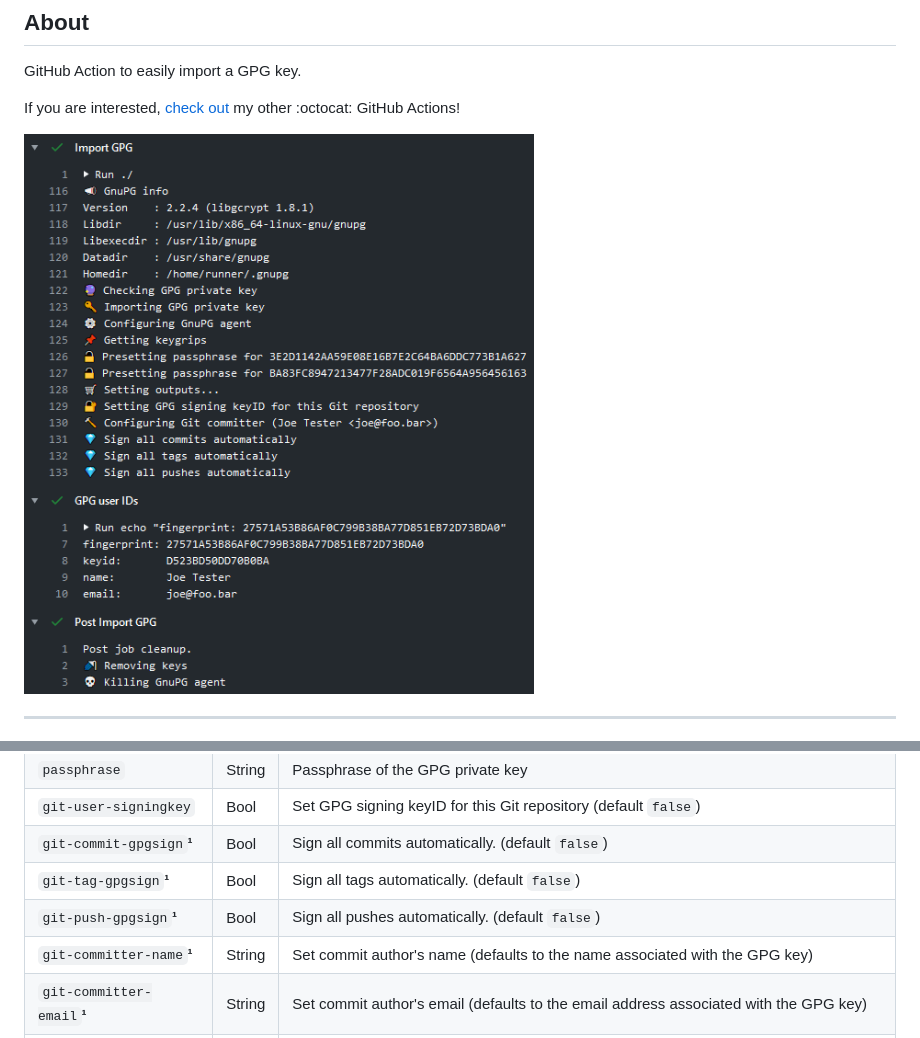
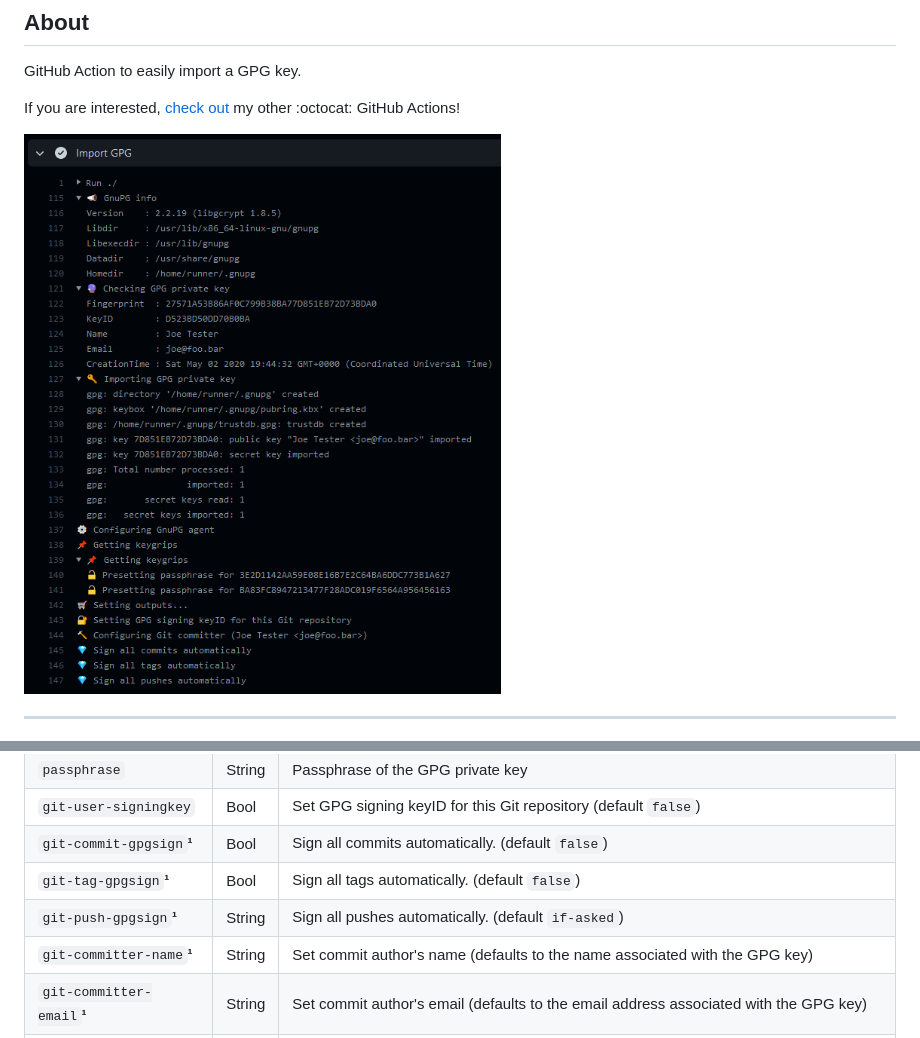
Before and after one commit to crazy-max/ghaction-import-gpg, a Markdown page: README.md, 2 parts joined by grey strips. Rendered like a GitHub page; pictures changed too: .github/ghaction-import-gpg.png.

Commit message:
Handle `if-asked` for `git-push-gpgsign` input

```diff
--- a/README.md
+++ b/README.md
@@ -135,7 +136,7 @@ Following inputs can be used as `step.with` keys
 | `git-user-signingkey`                 | Bool    | Set GPG signing keyID for this Git repository (default `false`) |
 | `git-commit-gpgsign`**¹**             | Bool    | Sign all commits automatically. (default `false`) |
 | `git-tag-gpgsign`**¹**                | Bool    | Sign all tags automatically. (default `false`) |
-| `git-push-gpgsign`**¹**               | Bool    | Sign all pushes automatically. (default `false`) |
+| `git-push-gpgsign`**¹**               | String  | Sign all pushes automatically. (default `if-asked`) |
 | `git-committer-name`**¹**             | String  | Set commit author's name (defaults to the name associated with the GPG key) |
 | `git-committer-email`**¹**            | String  | Set commit author's email (defaults to the email address associated with the GPG key) |
 | `workdir`                             | String  | Working directory (below repository root) (default `.`) |
```
Also changed, not shown: other parts of README.md (+2 -1 lines), 6 other files.
